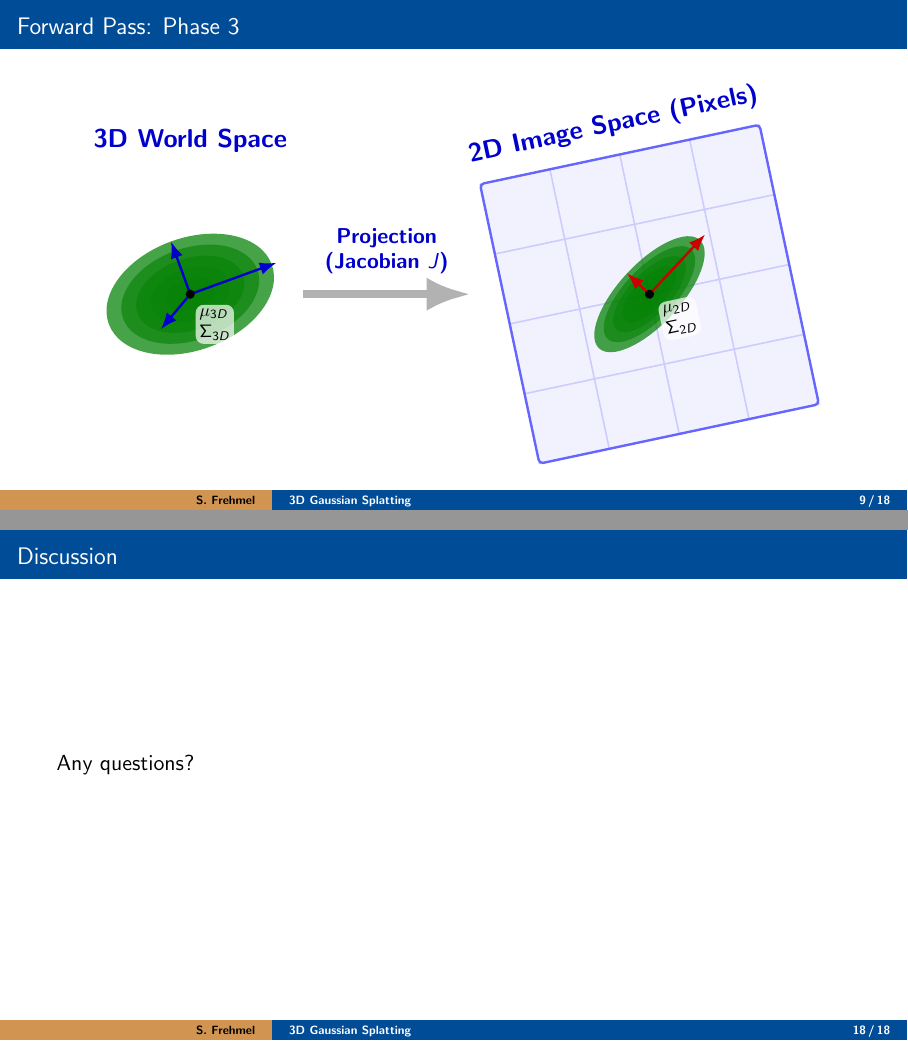
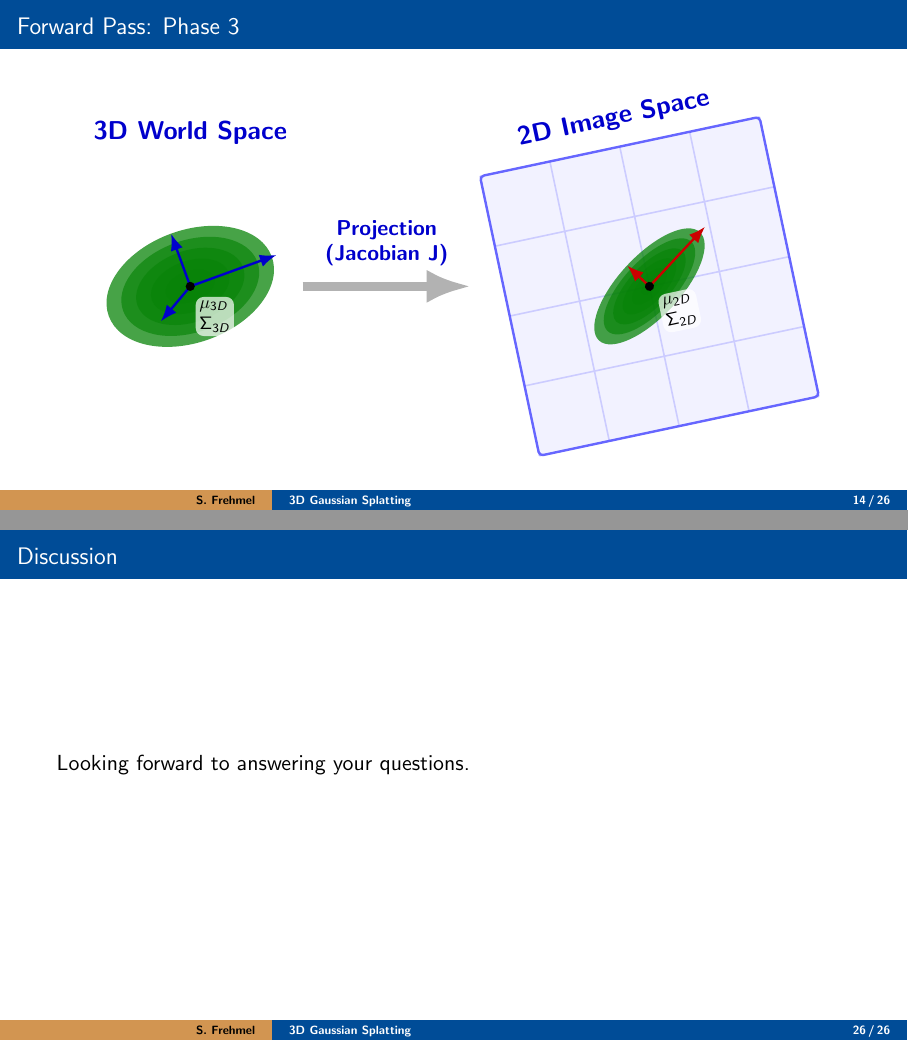
Before and after one commit to 8192K/master_seminar_3dgs, LaTeX slides (src/tex/presentation/seminar_presentation.tex, which reads src/tex/presentation/sections/sec_03_1.tex, src/tex/presentation/sections/sec_04.tex): pages 42 and 70 of 76, joined at a grey line. Compiled offline with pdfLaTeX.

Commit message:
Presentation content is done

```diff
--- a/src/tex/presentation/sections/sec_03_1.tex
+++ b/src/tex/presentation/sections/sec_03_1.tex
@@ -154,7 +154,7 @@
                 % 2. MAPPING / PROJECTION ARROW
                 % ==========================================
                 \draw[-Latex, line width=1.5mm, gray!60] (2.2, 0) -- (5.5, 0)
-                    node[midway, above, font=\large\bfseries, text=blue!80!black, align=center, yshift=2mm] {Projection \\ (Jacobian $J$)};
+                    node[midway, above, font=\large\bfseries, text=blue!80!black, align=center, yshift=2mm] {Projection \\ (Jacobian J)};
 
 
                 % ==========================================
--- a/src/tex/presentation/sections/sec_04.tex
+++ b/src/tex/presentation/sections/sec_04.tex
@@ -54,7 +54,7 @@
 \begingroup
     \addtocounter{framenumber}{-1}
     \begin{frame}{Discussion}
-        Any questions?
+        Looking forward to answering your questions.
     \end{frame}
 \endgroup
 
--- a/src/tex/presentation/seminar_presentation.tex
+++ b/src/tex/presentation/seminar_presentation.tex
@@ -19,54 +19,6 @@
 \usetikzlibrary{positioning, shapes.geometric, arrows.meta, overlay-beamer-styles}
 
 \usetheme{aig}                  % Set beamer theme
-
-\newif\ifskipsecframe
-\skipsecframefalse
-
-\AtBeginSection[]{
-  \ifskipsecframe
-    \skipsecframefalse % If true, do nothing and reset back to false for the next section
-  \else
-    \begingroup
-    % Temporarily redefine your custom footline without the page number
-    \setbeamertemplate{footline}{%
-      \leavevmode%
-      \hbox{\begin{beamercolorbox}[wd=.3\paperwidth,ht=2.5ex,dp=1.125ex,leftskip=.3cm plus1fil,rightskip=.3cm]{author in head/foot}%
-        \usebeamerfont{author in head/foot}\hfill\insertshortauthor
-      \end{beamercolorbox}%
-      \begin{beamercolorbox}[wd=.7\paperwidth,ht=2.5ex,dp=1.125ex,leftskip=.3cm,rightskip=.3cm plus1fil]{title in head/foot}%
-        \usebeamerfont{title in head/foot}\insertshorttitle\hfill%
-      \end{beamercolorbox}}%
-      \vskip0pt%
-    }
-    \begin{frame}[noframenumbering]
-        \frametitle{Overview}
-        \tableofcontents[currentsection,currentsubsection,subsectionstyle=show/shaded/shaded,subsubsectionstyle=show/shaded/shaded]
-    \end{frame}
-    \endgroup
-  \fi
-}
-
-% Table of contents -> subsections
-\AtBeginSubsection[]{
-    \begingroup
-    % Temporarily redefine your custom footline without the page number
-    \setbeamertemplate{footline}{%
-      \leavevmode%
-      \hbox{\begin{beamercolorbox}[wd=.3\paperwidth,ht=2.5ex,dp=1.125ex,leftskip=.3cm plus1fil,rightskip=.3cm]{author in head/foot}%
-        \usebeamerfont{author in head/foot}\hfill\insertshortauthor
-      \end{beamercolorbox}%
-      \begin{beamercolorbox}[wd=.7\paperwidth,ht=2.5ex,dp=1.125ex,leftskip=.3cm,rightskip=.3cm plus1fil]{title in head/foot}%
-        \usebeamerfont{title in head/foot}\insertshorttitle\hfill%
-      \end{beamercolorbox}}%
-      \vskip0pt%
-    }
-    \begin{frame}[noframenumbering]
-        \frametitle{Overview}
-        \tableofcontents[currentsection,currentsubsection,subsectionstyle=show/shaded/shaded,subsubsectionstyle=show/show/shaded]
-    \end{frame}
-    \endgroup
-}
 
 % --- True Gaussian Drawing Function ---
 % [#1] Number of layers (defaults to 60)
```
Also changed, not shown: src/tex/presentation/sections/sec_03_1.tex (11 more changed lines), src/tex/presentation/seminar_presentation.tex (2 more changed lines).
